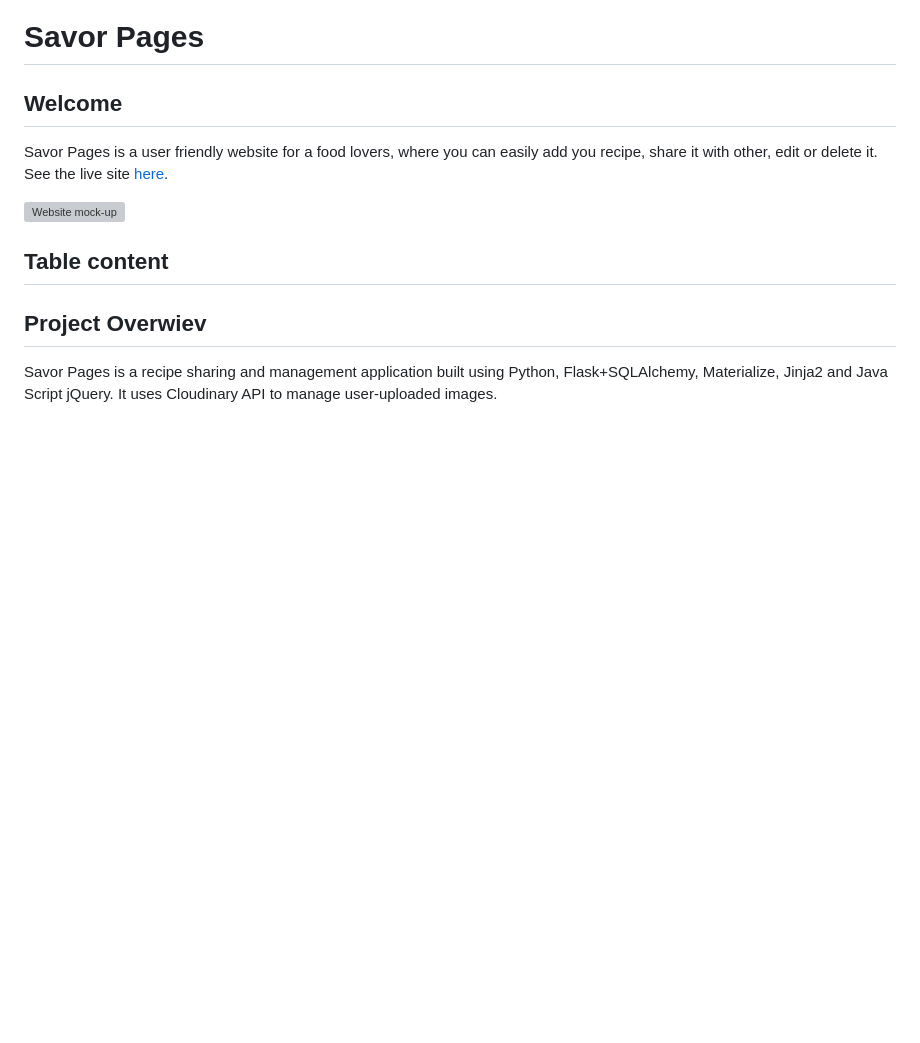
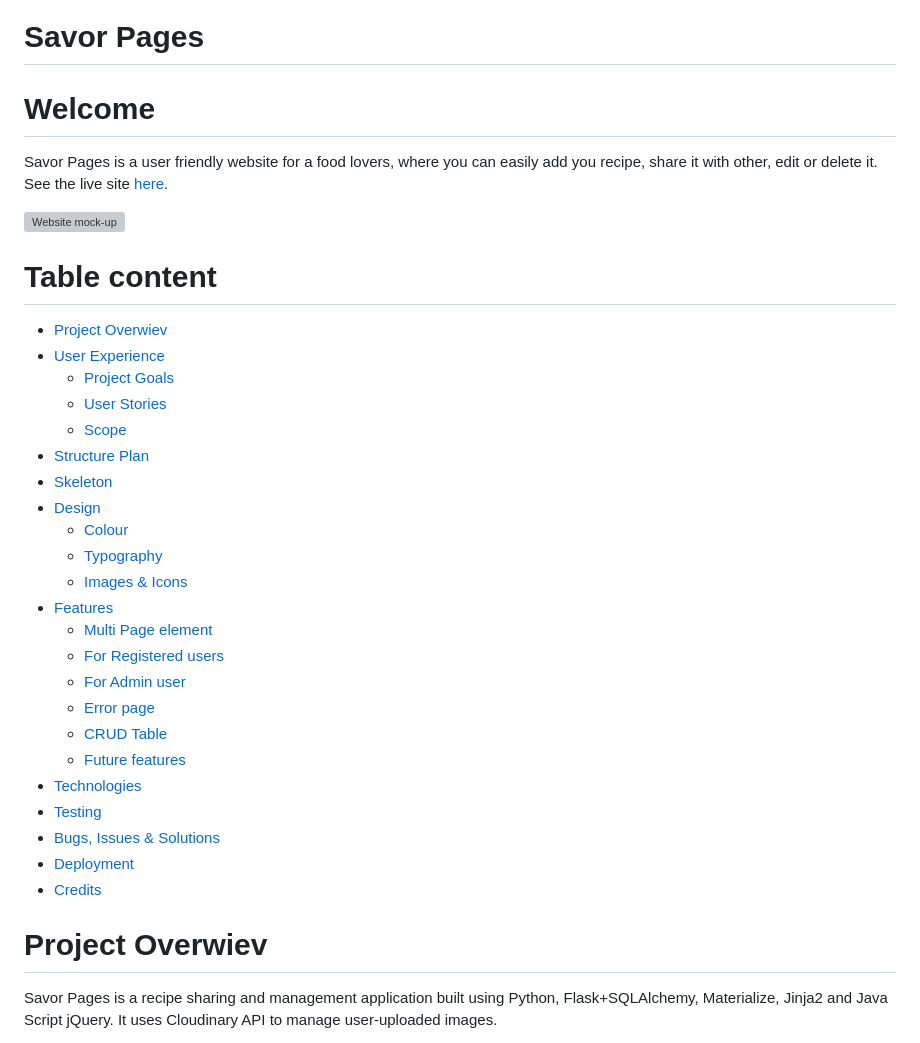
Before and after one commit to monimaj89/Project3-Savor-Pages, a Markdown page: README.md, the part around the change. GitHub-like rendering; blank space fills up the shorter version; grey boxes are pictures that could not be loaded.

Commit message:
Add Table of content to README.

```diff
--- a/README.md
+++ b/README.md
@@ -1,13 +1,37 @@
 # Savor Pages
 
-## Welcome
+# Welcome
 Savor Pages is a user friendly website for a food lovers, where you can easily add you recipe, share it with other, edit or delete it. See the live site [here](https://savor-pages.herokuapp.com/).
 
 ![Website mock-up](docs/mockup.png)
 
-## Table content
+# Table content
+* [Project Overwiev](#project-overwiev)
+* [User Experience](#user-experience)
+    * [Project Goals](#project-goals)
+    * [User Stories](#user-stories)
+    * [Scope](#scope)
+* [Structure Plan](#structure-plan)
+* [Skeleton](#skeleton)
+* [Design](#design)
+    * [Colour](#colour)
+    * [Typography](#typography)
+    * [Images & Icons](#images-and-icons)
+* [Features](#features)
+    * [Multi Page element](#multi-page-element)
+    * [For Registered users](#for-registered-users)
+    * [For Admin user](#for-admin-user-only)
+    * [Error page](#error-page)
+    * [CRUD Table](#crud-table)
+    * [Future features](#future-features)
+* [Technologies](#technologies-used)
+* [Testing](#testing)
+* [Bugs, Issues & Solutions](#bugs-issues-and-solutions)
+* [Deployment](#deployment)
+* [Credits](#credits)
 
-## Project Overwiev
+
+# Project Overwiev
 Savor Pages is a recipe sharing and management application built using Python, Flask+SQLAlchemy, Materialize, Jinja2 and Java Script jQuery. It uses Cloudinary API to manage user-uploaded images.
 
 User Authentication is handled using relational database (PostgreSQL using Flask+SQLAlchemy).
```
